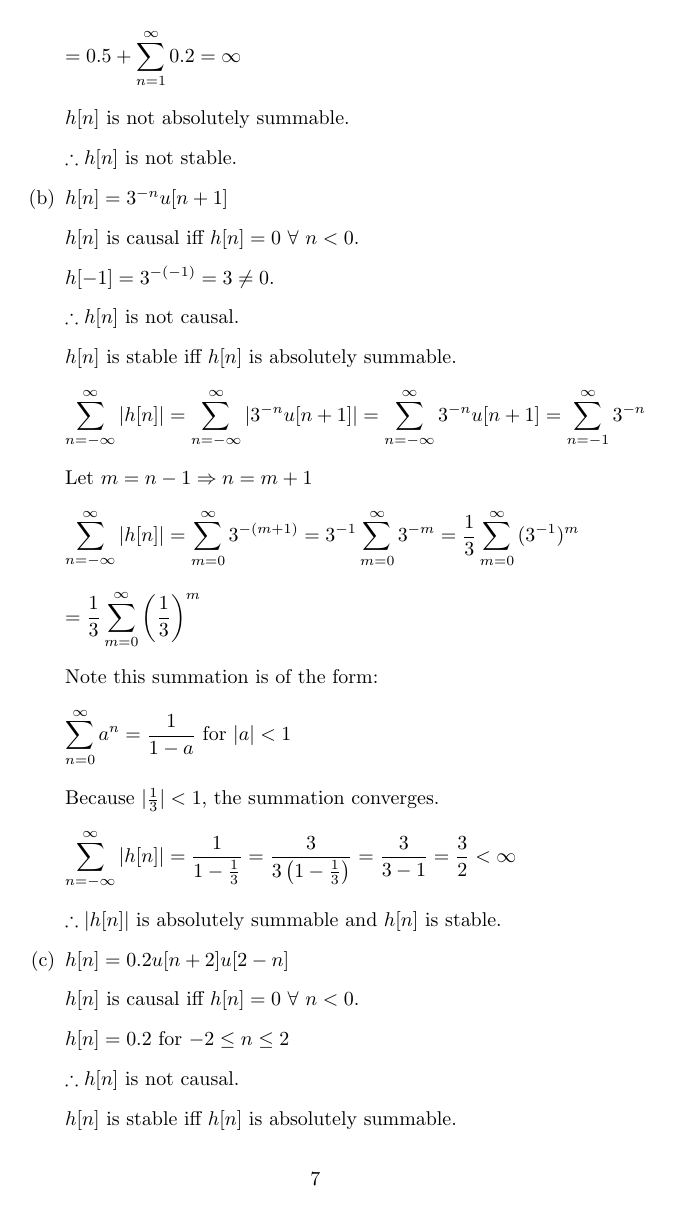
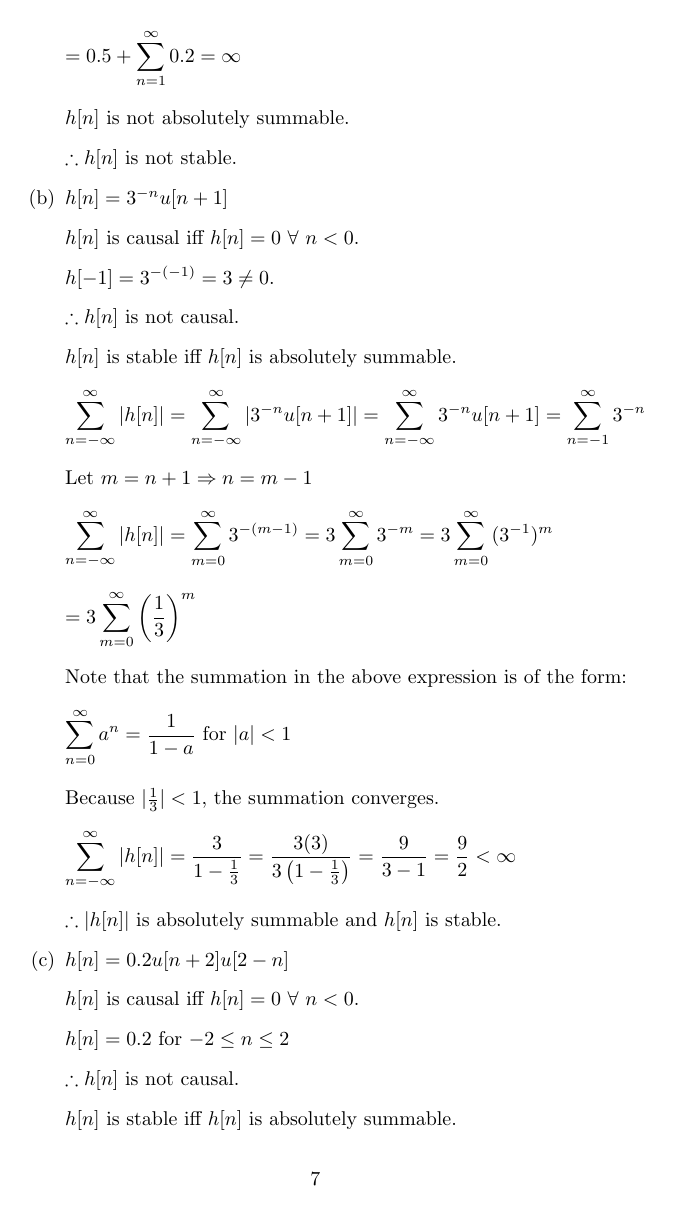
Before and after one commit to osowatzke/ECE529_HW, a LaTeX problem sheet (2/Homework2_Sowatzke.tex): page 7 of 10. Compiled offline with pdfLaTeX.

Commit message:
Fixed mistake in summation

```diff
--- a/2/Homework2_Sowatzke.tex
+++ b/2/Homework2_Sowatzke.tex
@@ -207,17 +207,17 @@
 						\sum_{n=-\infty}^{\infty}{|h[n]|} = \sum_{n=-\infty}^{\infty}{|3^{-n}u[n+1]|} = \sum_{n=-\infty}^{\infty}{3^{-n}u[n+1]} = \sum_{n=-1}^{\infty}{3^{-n}}
 					\end{align*}
 
-					Let $m = n - 1 \Rightarrow n = m + 1$
+					Let $m = n + 1 \Rightarrow n = m - 1$
 
 					\begin{align*}
-						\sum_{n=-\infty}^{\infty}{|h[n]|} = \sum_{m=0}^{\infty}{3^{-(m+1)}} = 3^{-1}\sum_{m=0}^{\infty}{3^{-m}} = \frac{1}{3}\sum_{m=0}^{\infty}{(3^{-1})^{m}}
+						\sum_{n=-\infty}^{\infty}{|h[n]|} = \sum_{m=0}^{\infty}{3^{-(m-1)}} = 3\sum_{m=0}^{\infty}{3^{-m}} = 3\sum_{m=0}^{\infty}{(3^{-1})^{m}}
 					\end{align*}
 
 					\begin{align*}
-						 = \frac{1}{3}\sum_{m=0}^{\infty}{\left(\frac{1}{3}\right)^{m}}
+						 = 3\sum_{m=0}^{\infty}{\left(\frac{1}{3}\right)^{m}}
 					\end{align*}
 
-					Note this summation is of the form:
+					Note that the summation in the above expression is of the form:
 
 					\begin{align*}
 						\sum_{n=0}^{\infty}{a^n} = \frac{1}{1-a} \text{ for } |a| < 1
@@ -226,7 +226,7 @@
 					Because $|\frac{1}{3}| < 1$, the summation converges.
 
 					\begin{align*}
-						\sum_{n=-\infty}^{\infty}{|h[n]|} = \frac{1}{1-\frac{1}{3}} = \frac{3}{3\left(1-\frac{1}{3}\right)} = \frac{3}{3 - 1} = \frac{3}{2} < \infty
+						\sum_{n=-\infty}^{\infty}{|h[n]|} = \frac{3}{1-\frac{1}{3}} = \frac{3(3)}{3\left(1-\frac{1}{3}\right)} = \frac{9}{3 - 1} = \frac{9}{2} < \infty
 					\end{align*}
 
 					$\therefore |h[n]|$ is absolutely summable and $h[n]$ is stable.
```
